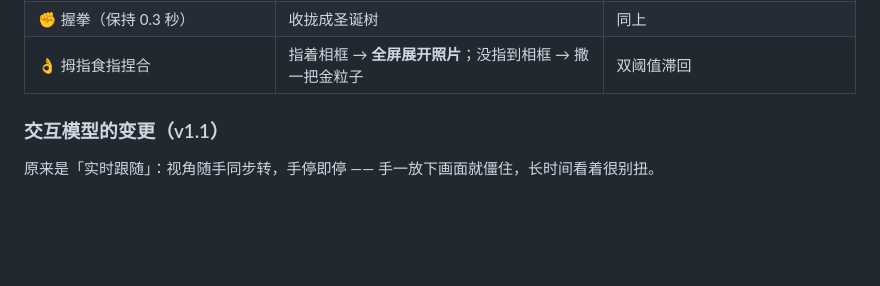
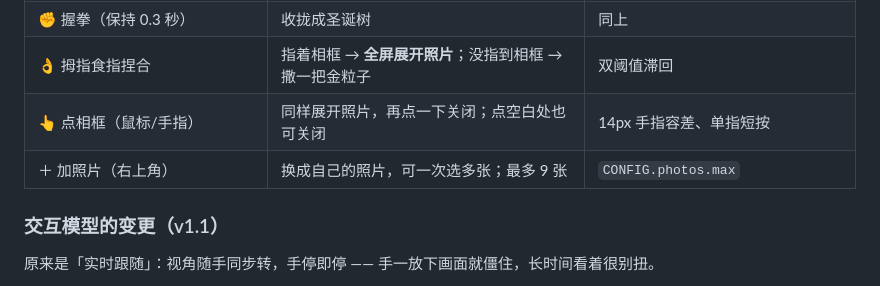
Before and after one commit to tht20080824-GIF/holo-tree, a Markdown page: README.md, the part around one of its changes. Rendered like a GitHub page; blank space fills up the shorter version.

Commit message:
feat(引导): 「怎么玩」补照片用法 + 手机开场提示；链接切到组织地址
- 面板新增：点相框展开/再点关闭、右上「＋ 加照片」换自己的照片
- 捏合那条改成「指相框展开照片，空着撒金粒子」
- 手机上面板收起，开场结束用一条 toast 提示照片用法
- README 与二维码地址改为 thtdh007.github.io/THTdh007

```diff
--- a/README.md
+++ b/README.md
@@ -38,6 +38,8 @@ python3 -m http.server 8767
 | ✋ 五指张开（保持 0.3 秒） | 散开成星云 | 滞回 + 保持时长，防单帧误判乱跳 |
 | ✊ 握拳（保持 0.3 秒） | 收拢成圣诞树 | 同上 |
 | 👌 拇指食指捏合 | 指着相框 → **全屏展开照片**；没指到相框 → 撒一把金粒子 | 双阈值滞回 |
+| 👆 点相框（鼠标/手指） | 同样展开照片，再点一下关闭；点空白处也可关闭 | 14px 手指容差、单指短按 |
+| ＋ 加照片（右上角） | 换成自己的照片，可一次选多张；最多 9 张 | `CONFIG.photos.max` |
 
 ### 交互模型的变更（v1.1）
 
```
Also changed, not shown: other parts of README.md (+1 -1 lines), 手机扫码.png, 3 other files.
